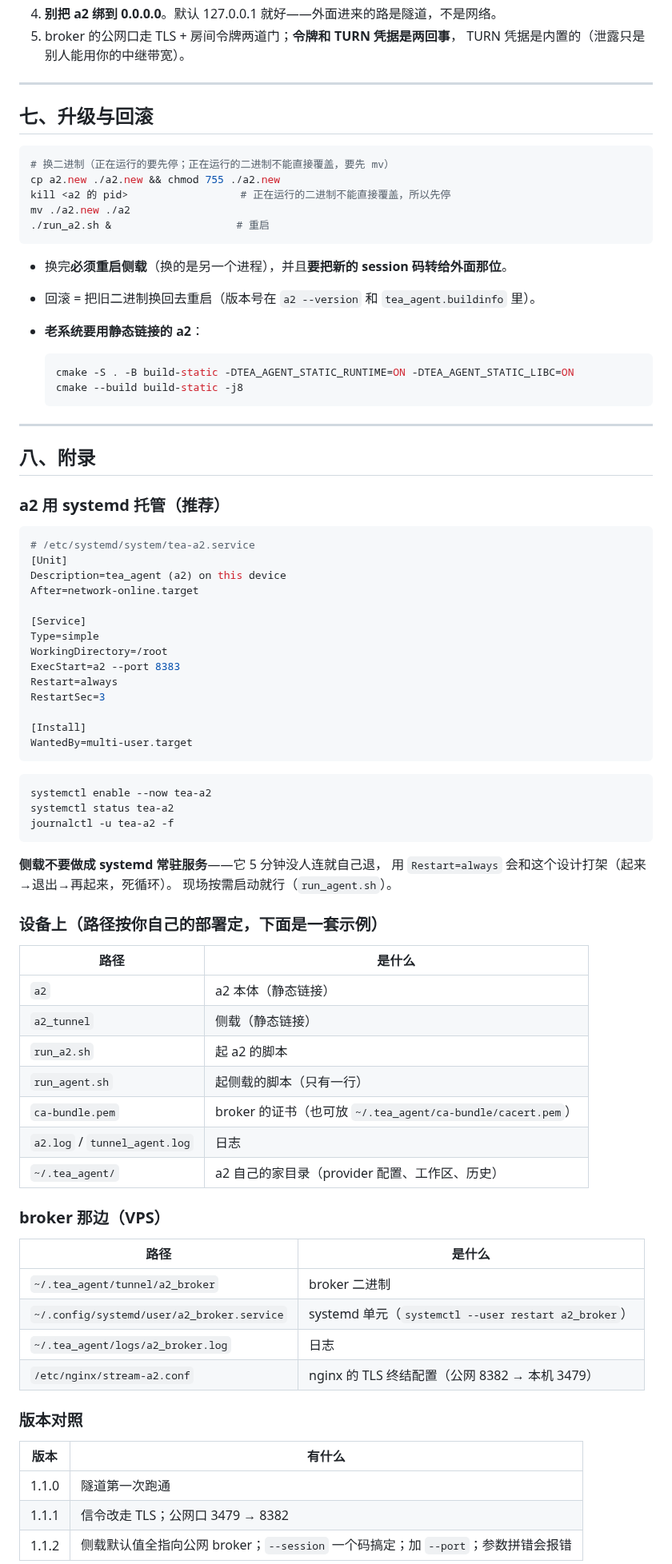
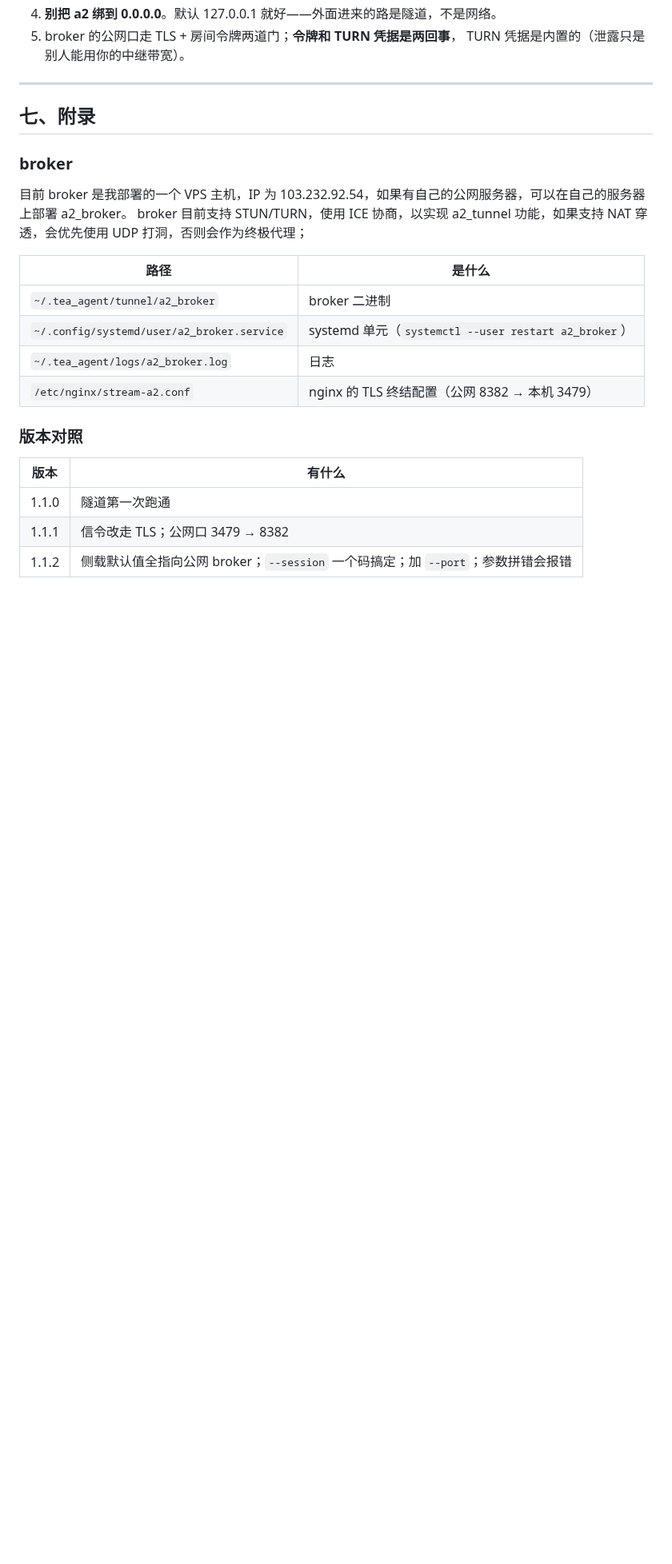
Before and after one commit to sunkwei/tea_a2, a Markdown page: docs/ops_manual.md, the part around one of its changes. Shown at 80% size. GitHub-like rendering; blank space fills up the shorter version.

Commit message:
docs: 微调 ops_manual.md 内容

````diff
--- a/docs/ops_manual.md
+++ b/docs/ops_manual.md
@@ -202,71 +203,14 @@ curl -s -X POST http://127.0.0.1:9931/api/chat \
 
 ---
 
-## 七、升级与回滚
+## 七、附录
 
-```sh
-# 换二进制（正在运行的要先停；正在运行的二进制不能直接覆盖，要先 mv）
-cp a2.new ./a2.new && chmod 755 ./a2.new
-kill <a2 的 pid>                  # 正在运行的二进制不能直接覆盖，所以先停
-mv ./a2.new ./a2
-./run_a2.sh &                    # 重启
-```
 
-- 换完**必须重启侧载**（换的是另一个进程），并且**要把新的 session 码转给外面那位**。
-- 回滚 = 把旧二进制换回去重启（版本号在 `a2 --version` 和 `tea_agent.buildinfo` 里）。
-- **老系统要用静态链接的 a2**：
+### broker
 
-  ```sh
-  cmake -S . -B build-static -DTEA_AGENT_STATIC_RUNTIME=ON -DTEA_AGENT_STATIC_LIBC=ON
-  cmake --build build-static -j8
-  ```
+目前 broker 是我部署的一个 VPS 主机，IP 为 103.232.92.54，如果有自己的公网服务器，可以在自己的服务器上部署 a2_broker。
+broker 目前支持 STUN/TURN，使用 ICE 协商，以实现 a2_tunnel 功能，如果支持 NAT 穿透，会优先使用 UDP 打洞，否则会作为终极代理；
 
----
-
-## 八、附录
-
-### a2 用 systemd 托管（推荐）
-
-```ini
-# /etc/systemd/system/tea-a2.service
-[Unit]
-Description=tea_agent (a2) on this device
-After=network-online.target
-
-[Service]
-Type=simple
-WorkingDirectory=/root
-ExecStart=a2 --port 8383
-Restart=always
-RestartSec=3
-
-[Install]
-WantedBy=multi-user.target
-```
-
-```sh
-systemctl enable --now tea-a2
-systemctl status tea-a2
-journalctl -u tea-a2 -f
-```
-
-**侧载不要做成 systemd 常驻服务**——它 5 分钟没人连就自己退，
-用 `Restart=always` 会和这个设计打架（起来→退出→再起来，死循环）。
-现场按需启动就行（`run_agent.sh`）。
-
-### 设备上（路径按你自己的部署定，下面是一套示例）
-
-| 路径 | 是什么 |
-| --- | --- |
-| `a2` | a2 本体（静态链接） |
-| `a2_tunnel` | 侧载（静态链接） |
-| `run_a2.sh` | 起 a2 的脚本 |
-| `run_agent.sh` | 起侧载的脚本（只有一行） |
-| `ca-bundle.pem` | broker 的证书（也可放 `~/.tea_agent/ca-bundle/cacert.pem`） |
-| `a2.log` / `tunnel_agent.log` | 日志 |
-| `~/.tea_agent/` | a2 自己的家目录（provider 配置、工作区、历史） |
-
-### broker 那边（VPS）
 
 | 路径 | 是什么 |
 | --- | --- |
````
Also changed, not shown: other parts of docs/ops_manual.md (+3 -2 lines).
